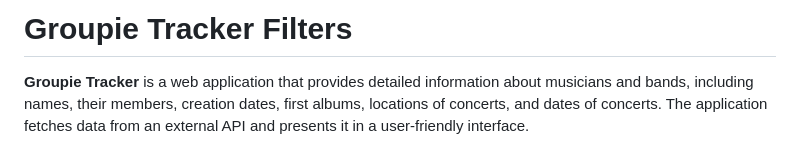
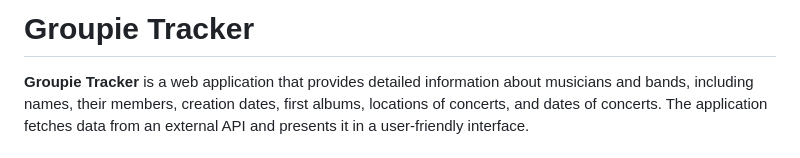
Before and after one commit to vstefanopoulos/groupie-tracker, a Markdown page: Readme.md, the part around the change. GitHub-like rendering.

```diff
--- a/Readme.md
+++ b/Readme.md
@@ -1,4 +1,4 @@
-# Groupie Tracker Filters
+# Groupie Tracker
 
 **Groupie Tracker** is a web application that provides detailed information about musicians and bands, including names, their members, creation dates, first albums, locations of concerts, and dates of concerts. The application fetches data from an external API and presents it in a user-friendly interface.
 
```
